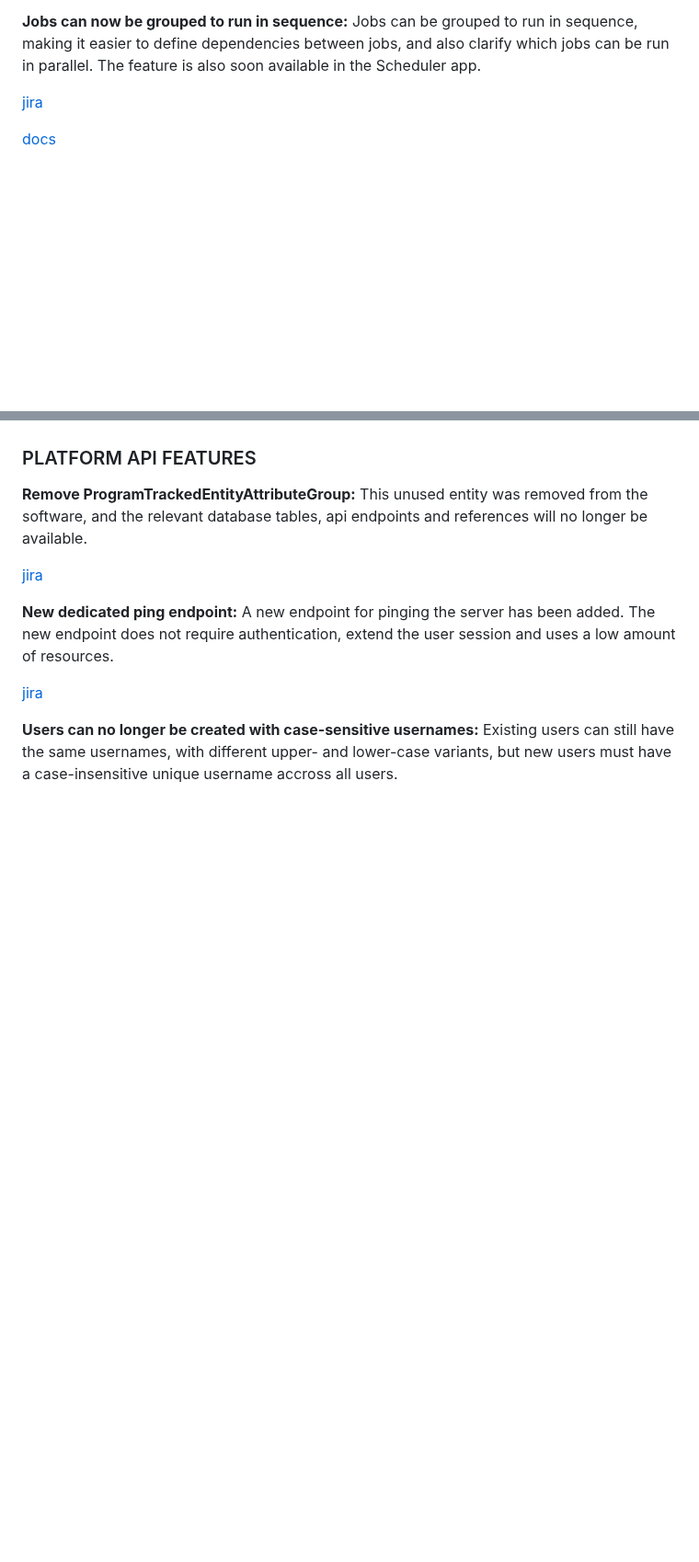
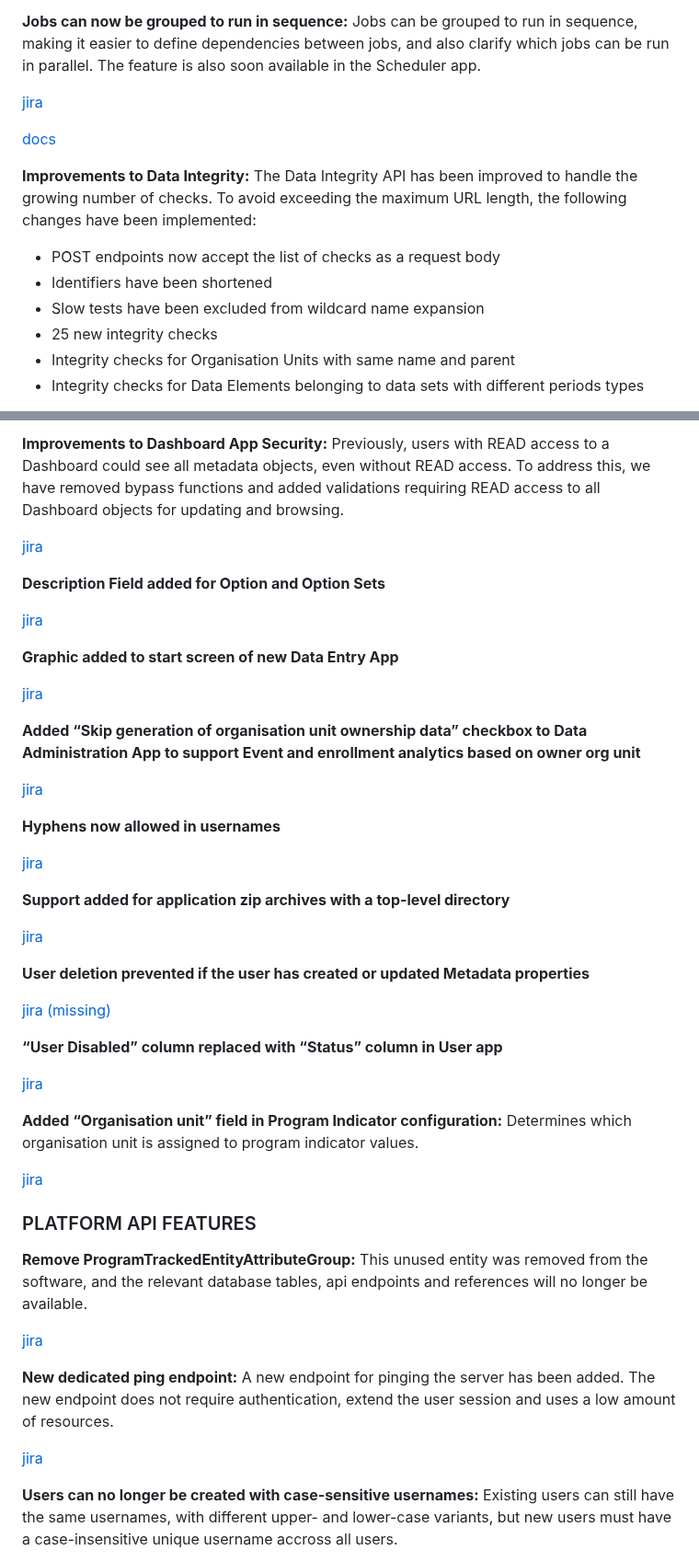
Before and after one commit to dhis2/dhis2-releases, a Markdown page: releases/2.40/ReleaseNote-2.40.md, 2 parts joined by grey strips. Shown at 92% size. Rendered like a GitHub page; blank space fills up the shorter version.

```diff
--- a/releases/2.40/ReleaseNote-2.40.md
+++ b/releases/2.40/ReleaseNote-2.40.md
@@ -62,4 +62,11 @@
 
 [docs](https://docs.dhis2.org/en/develop/using-the-api/dhis-core-version-master/scheduling.html#queues)
 
+**Improvements to Data Integrity:** The Data Integrity API has been improved to handle the growing number of checks. To avoid exceeding the maximum URL length, the following changes have been implemented:
+- POST endpoints now accept the list of checks as a request body
+- Identifiers have been shortened
+- Slow tests have been excluded from wildcard name expansion
+- 25 new integrity checks
+- Integrity checks for Organisation Units with same name and parent
+- Integrity checks for Data Elements belonging to data sets with different periods types
 
@@ -66,4 +77,39 @@
 
+**Improvements to Dashboard App Security:** Previously, users with READ access to a Dashboard could see all metadata objects, even without READ access. To address this, we have removed bypass functions and added validations requiring READ access to all Dashboard objects for updating and browsing.
+
+[jira](https://dhis2.atlassian.net/browse/DHIS2-14404)
+
+**Description Field added for Option and Option Sets**
+
+[jira](https://dhis2.atlassian.net/browse/DHIS2-14102)
+
+**Graphic added to start screen of new Data Entry App**
+
+[jira](https://dhis2.atlassian.net/browse/DHIS2-13940)
+
+**Added “Skip generation of organisation unit ownership data” checkbox to Data Administration App to support Event and enrollment analytics based on owner org unit**
+
+[jira](https://dhis2.atlassian.net/browse/DHIS2-13916)
+
+**Hyphens now allowed in usernames**
+
+[jira](https://dhis2.atlassian.net/browse/DHIS2-13768)
+
+**Support added for application zip archives with a top-level directory**
+
+[jira](https://dhis2.atlassian.net/browse/DHIS2-13760)
+
+**User deletion prevented if the user has created or updated Metadata properties**
+
+[jira (missing)]()
+
+**“User Disabled” column replaced with “Status” column in User app**
+
+[jira](https://dhis2.atlassian.net/browse/DHIS2-13425)
+
+**Added “Organisation unit” field in Program Indicator configuration:** Determines which organisation unit is assigned to program indicator values.
+
+[jira](https://dhis2.atlassian.net/browse/DHIS2-13374)
 
 
 ### PLATFORM API FEATURES
```
Also changed, not shown: other parts of releases/2.40/ReleaseNote-2.40.md (+6 -0 lines).
